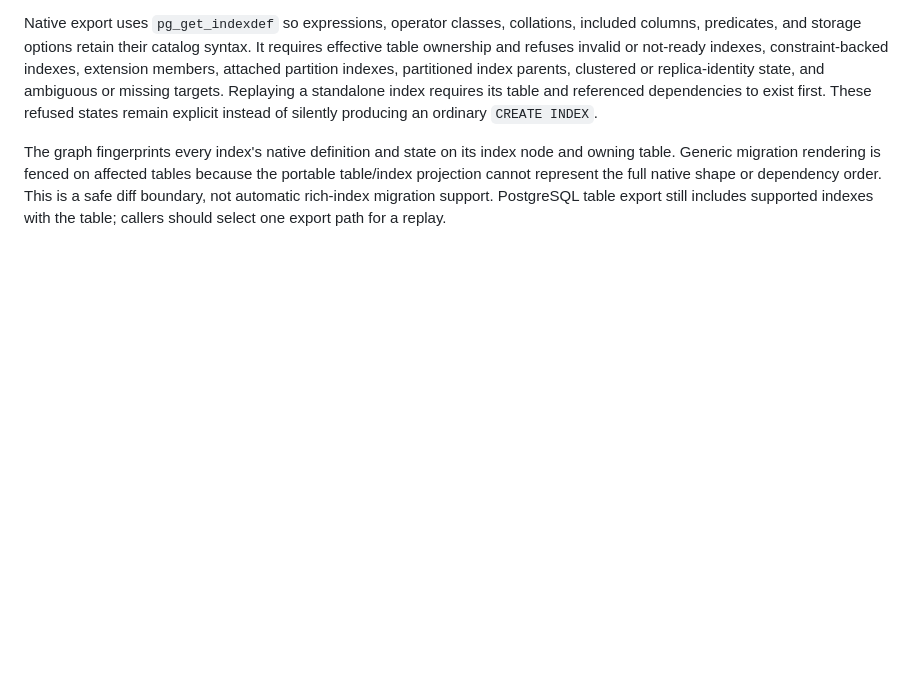
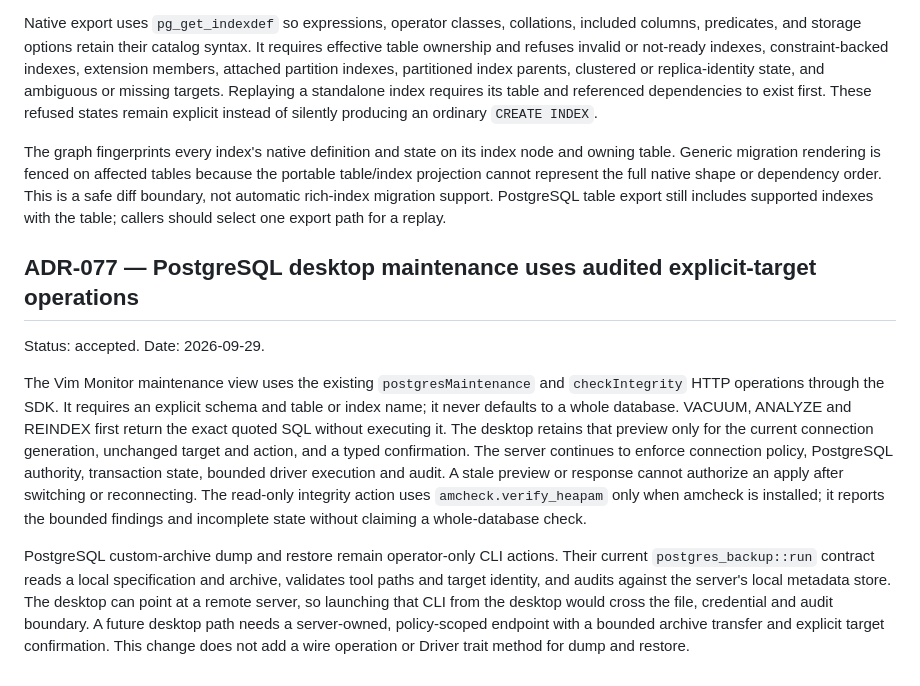
Before and after one commit to DeclanRiedel/sift, a Markdown page: docs/DECISIONS.md, the part around the change. GitHub-like rendering; blank space fills up the shorter version.

Commit message:
docs: decide PostgreSQL desktop maintenance boundary

```diff
--- a/docs/DECISIONS.md
+++ b/docs/DECISIONS.md
@@ -2744,3 +2744,28 @@ tables because the portable table/index projection cannot represent the full
 native shape or dependency order. This is a safe diff boundary, not automatic
 rich-index migration support. PostgreSQL table export still includes supported
 indexes with the table; callers should select one export path for a replay.
+
+## ADR-077 — PostgreSQL desktop maintenance uses audited explicit-target operations
+
+Status: accepted. Date: 2026-09-29.
+
+The Vim Monitor maintenance view uses the existing `postgresMaintenance` and
+`checkIntegrity` HTTP operations through the SDK. It requires an explicit
+schema and table or index name; it never defaults to a whole database. VACUUM,
+ANALYZE and REINDEX first return the exact quoted SQL without executing it.
+The desktop retains that preview only for the current connection generation,
+unchanged target and action, and a typed confirmation. The server continues to
+enforce connection policy, PostgreSQL authority, transaction state, bounded
+driver execution and audit. A stale preview or response cannot authorize an
+apply after switching or reconnecting. The read-only integrity action uses
+`amcheck.verify_heapam` only when amcheck is installed; it reports the bounded
+findings and incomplete state without claiming a whole-database check.
+
+PostgreSQL custom-archive dump and restore remain operator-only CLI actions.
+Their current `postgres_backup::run` contract reads a local specification and
+archive, validates tool paths and target identity, and audits against the
+server's local metadata store. The desktop can point at a remote server, so
+launching that CLI from the desktop would cross the file, credential and audit
+boundary. A future desktop path needs a server-owned, policy-scoped endpoint
+with a bounded archive transfer and explicit target confirmation. This change
+does not add a wire operation or Driver trait method for dump and restore.
```
